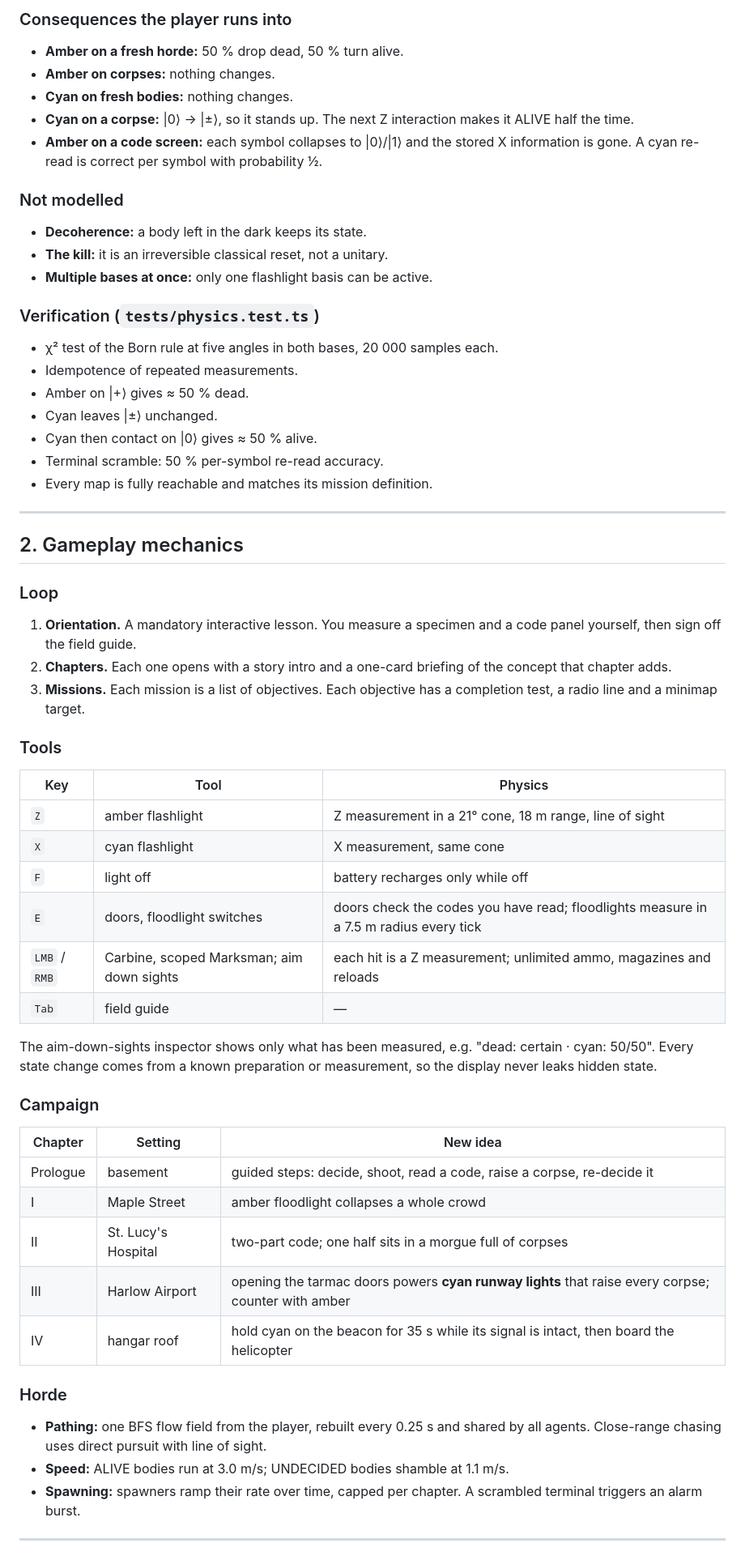
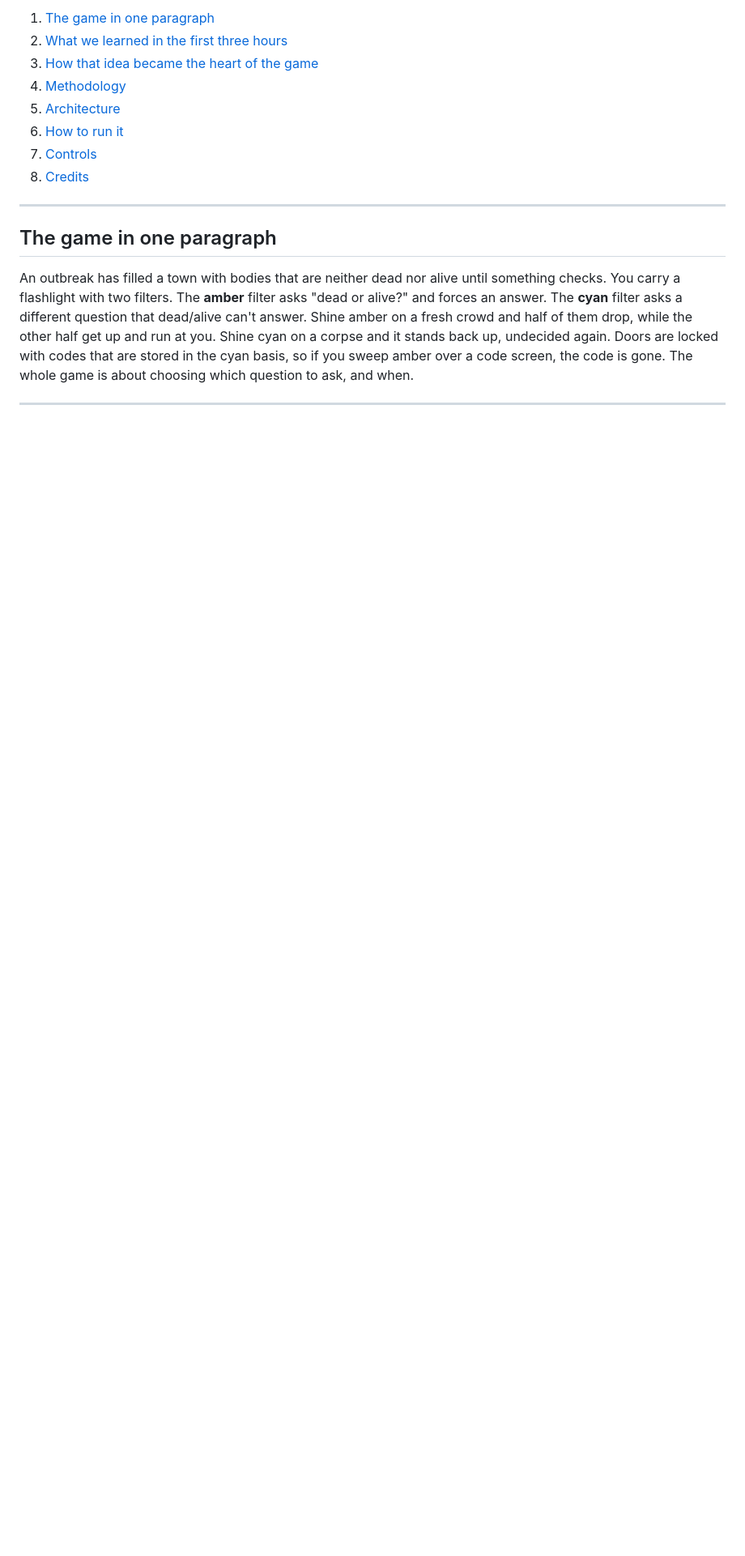
Before and after one commit to Incognius/QuantumZombie, a Markdown page: README.md, the part around one of its changes. Shown at 81% size. Drawn GitHub-style; blank space fills up the shorter version.

```diff
--- a/README.md
+++ b/README.md
@@ -52,58 +16,17 @@ Every qubit write goes through `src/game/rules.ts`. The engine decides *when* an
-### Consequences the player runs into
-- **Amber on a fresh horde:** 50 % drop dead, 50 % turn alive.
-- **Amber on corpses:** nothing changes.
-- **Cyan on fresh bodies:** nothing changes.
-- **Cyan on a corpse:** |0⟩ → |±⟩, so it stands up. The next Z interaction makes it ALIVE half the time.
-- **Amber on a code screen:** each symbol collapses to |0⟩/|1⟩ and the stored X information is gone. A cyan re-read is correct per symbol with probability ½.
-
-### Not modelled
-- **Decoherence:** a body left in the dark keeps its state.
-- **The kill:** it is an irreversible classical reset, not a unitary.
-- **Multiple bases at once:** only one flashlight basis can be active.
-
-### Verification (`tests/physics.test.ts`)
-- χ² test of the Born rule at five angles in both bases, 20 000 samples each.
-- Idempotence of repeated measurements.
-- Amber on |+⟩ gives ≈ 50 % dead.
-- Cyan leaves |±⟩ unchanged.
-- Cyan then contact on |0⟩ gives ≈ 50 % alive.
-- Terminal scramble: 50 % per-symbol re-read accuracy.
-- Every map is fully reachable and matches its mission definition.
+1. [The game in one paragraph](#the-game-in-one-paragraph)
+2. [What we learned in the first three hours](#what-we-learned-in-the-first-three-hours)
+3. [How that idea became the heart of the game](#how-that-idea-became-the-heart-of-the-game)
+4. [Methodology](#methodology)
+5. [Architecture](#architecture)
+6. [How to run it](#how-to-run-it)
+7. [Controls](#controls)
+8. [Credits](#credits)
 
 ---
 
-## 2. Gameplay mechanics
+## The game in one paragraph
 
-### Loop
-1. **Orientation.** A mandatory interactive lesson. You measure a specimen and a code panel yourself, then sign off the field guide.
-2. **Chapters.** Each one opens with a story intro and a one-card briefing of the concept that chapter adds.
-3. **Missions.** Each mission is a list of objectives. Each objective has a completion test, a radio line and a minimap target.
-
-### Tools
-| Key | Tool | Physics |
-|---|---|---|
-| `Z` | amber flashlight | Z measurement in a 21° cone, 18 m range, line of sight |
-| `X` | cyan flashlight | X measurement, same cone |
-| `F` | light off | battery recharges only while off |
-| `E` | doors, floodlight switches | doors check the codes you have read; floodlights measure in a 7.5 m radius every tick |
-| `LMB` / `RMB` | Carbine, scoped Marksman; aim down sights | each hit is a Z measurement; unlimited ammo, magazines and reloads |
-| `Tab` | field guide | — |
-
-The aim-down-sights inspector shows only what has been measured, e.g. "dead: certain · cyan: 50/50". Every state change comes from a known preparation or measurement, so the display never leaks hidden state.
-
-### Campaign
-| Chapter | Setting | New idea |
-|---|---|---|
-| Prologue | basement | guided steps: decide, shoot, read a code, raise a corpse, re-decide it |
-| I | Maple Street | amber floodlight collapses a whole crowd |
-| II | St. Lucy's Hospital | two-part code; one half sits in a morgue full of corpses |
-| III | Harlow Airport | opening the tarmac doors powers **cyan runway lights** that raise every corpse; counter with amber |
-| IV | hangar roof | hold cyan on the beacon for 35 s while its signal is intact, then board the helicopter |
-
-### Horde
-- **Pathing:** one BFS flow field from the player, rebuilt every 0.25 s and shared by all agents. Close-range chasing uses direct pursuit with line of sight.
-- **Speed:** ALIVE bodies run at 3.0 m/s; UNDECIDED bodies shamble at 1.1 m/s.
-- **Spawning:** spawners ramp their rate over time, capped per chapter. A scrambled terminal triggers an alarm burst.
+An outbreak has filled a town with bodies that are neither dead nor alive until something checks. You carry a flashlight with two filters. The **amber** filter asks "dead or alive?" and forces an answer. The **cyan** filter asks a different question that dead/alive can't answer. Shine amber on a fresh crowd and half of them drop, while the other half get up and run at you. Shine cyan on a corpse and it stands back up, undecided again. Doors are locked with codes that are stored in the cyan basis, so if you sweep amber over a code screen, the code is gone. The whole game is about choosing which question to ask, and when.
 
 ---
 
```
Also changed, not shown: other parts of README.md (+178 -68 lines).
